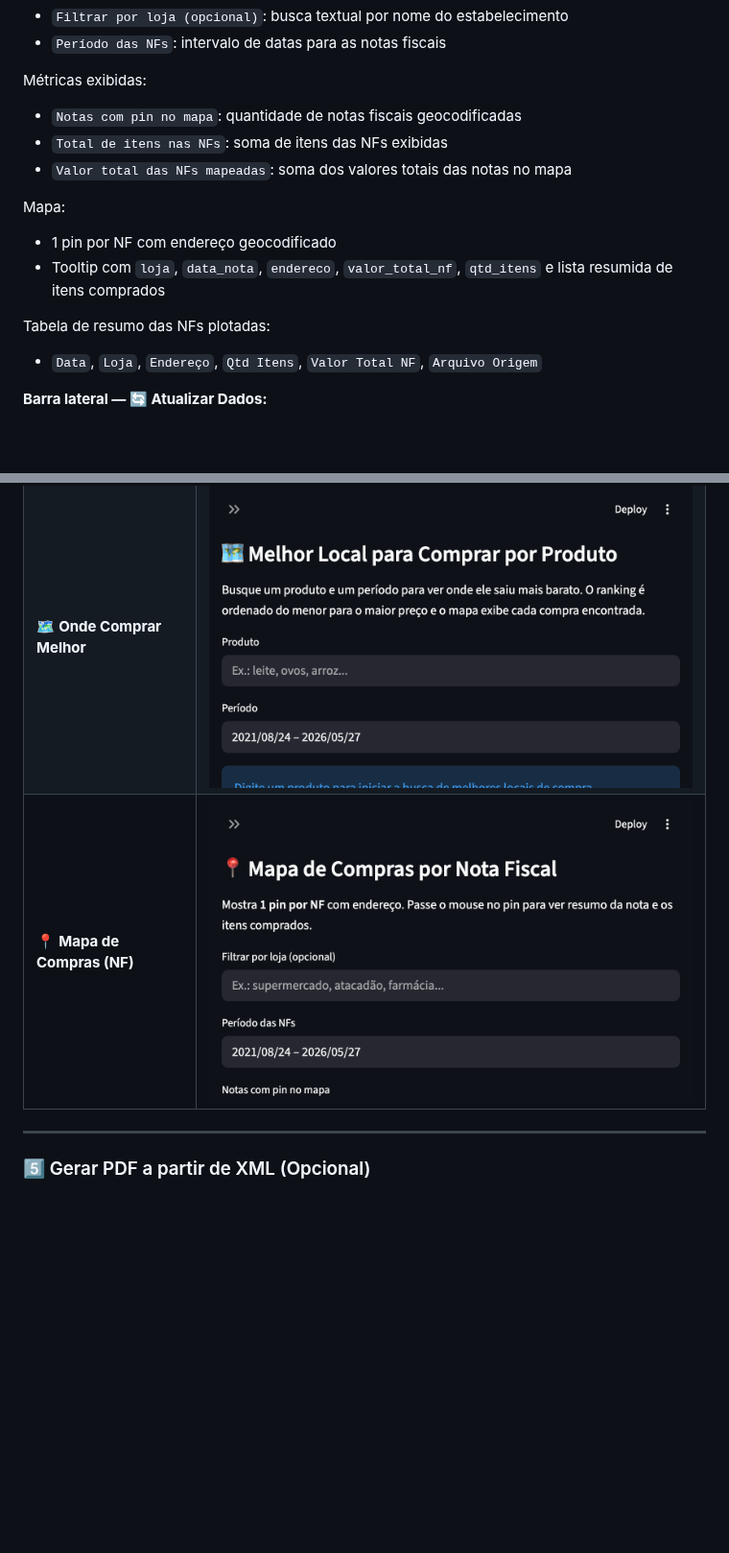
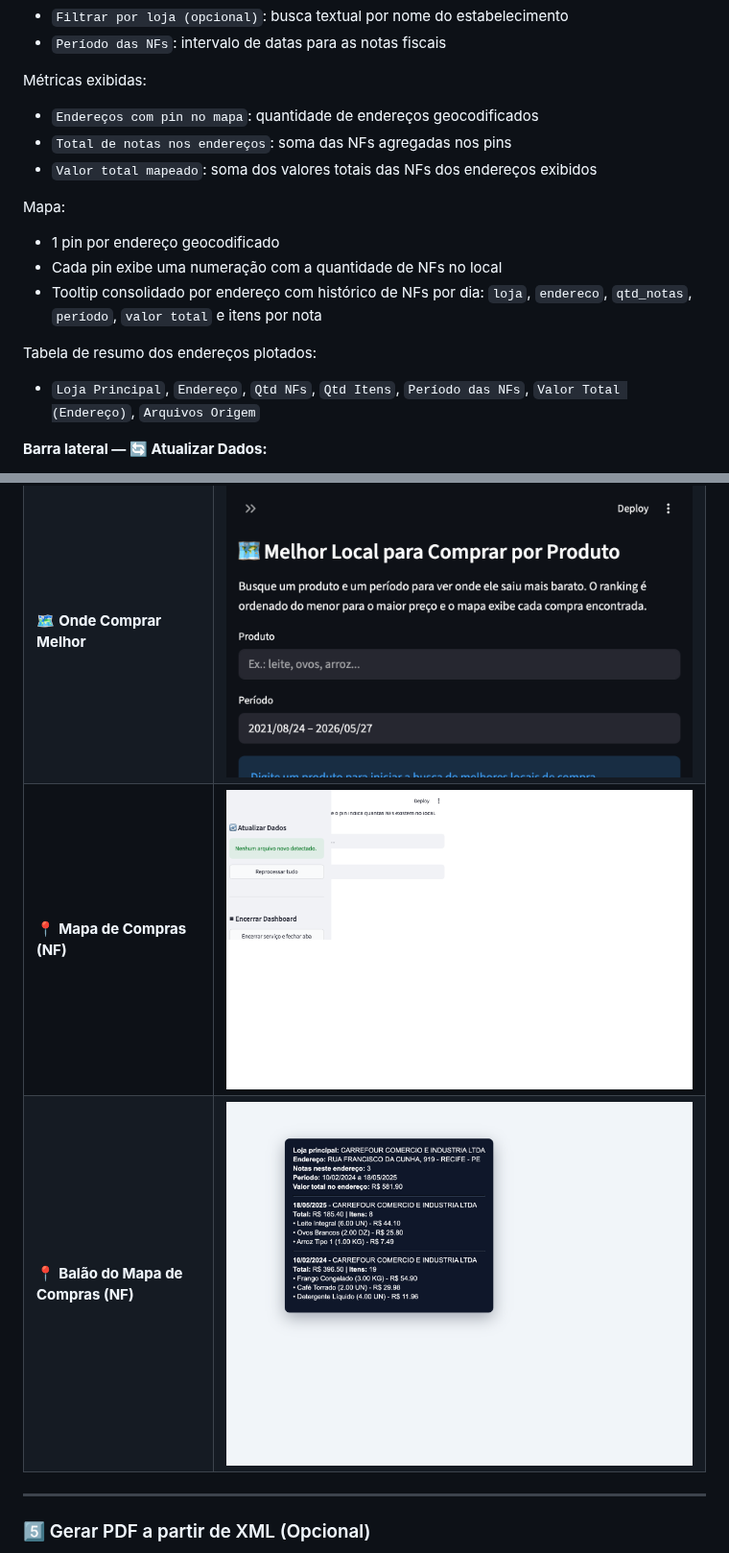
Before and after one commit to PedroPK/ProcessadorCuponsFiscais, a Markdown page: readme.md, 2 parts joined by grey strips. Shown at 96% size. Drawn GitHub-style; pictures changed too: resources/screenshots/tab7_mapa_compras_nf.png, resources/screenshots/tab7_mapa_nf_balao.png (added); blank space fills up the shorter version.

Commit message:
feat: update changelog and documentation for dashboard features, including new tooltip and screenshot
Closes #22

Closes #23

```diff
--- a/readme.md
+++ b/readme.md
@@ -220,16 +220,17 @@ Campos de filtro:
 - `Período das NFs`: intervalo de datas para as notas fiscais
 
 Métricas exibidas:
-- `Notas com pin no mapa`: quantidade de notas fiscais geocodificadas
-- `Total de itens nas NFs`: soma de itens das NFs exibidas
-- `Valor total das NFs mapeadas`: soma dos valores totais das notas no mapa
+- `Endereços com pin no mapa`: quantidade de endereços geocodificados
+- `Total de notas nos endereços`: soma das NFs agregadas nos pins
+- `Valor total mapeado`: soma dos valores totais das NFs dos endereços exibidos
 
 Mapa:
-- 1 pin por NF com endereço geocodificado
-- Tooltip com `loja`, `data_nota`, `endereco`, `valor_total_nf`, `qtd_itens` e lista resumida de itens comprados
+- 1 pin por endereço geocodificado
+- Cada pin exibe uma numeração com a quantidade de NFs no local
+- Tooltip consolidado por endereço com histórico de NFs por dia: `loja`, `endereco`, `qtd_notas`, `período`, `valor total` e itens por nota
 
-Tabela de resumo das NFs plotadas:
-- `Data`, `Loja`, `Endereço`, `Qtd Itens`, `Valor Total NF`, `Arquivo Origem`
+Tabela de resumo dos endereços plotados:
+- `Loja Principal`, `Endereço`, `Qtd NFs`, `Qtd Itens`, `Período das NFs`, `Valor Total (Endereço)`, `Arquivos Origem`
 
 **Barra lateral — 🔄 Atualizar Dados:**
 - Detecta automaticamente arquivos novos em `resources/notas_fiscais/` que ainda não foram processados
@@ -251,6 +252,7 @@ Tabela de resumo das NFs plotadas:
 | 🏆 **Produtos Mais Comprados** | ![Produtos Mais Comprados](resources/screenshots/tab5_produtos_mais_comprados.png) |
 | 🗺️ **Onde Comprar Melhor** | ![Onde Comprar Melhor](resources/screenshots/tab6_onde_comprar_melhor.png) |
 | 📍 **Mapa de Compras (NF)** | ![Mapa de Compras por NF](resources/screenshots/tab7_mapa_compras_nf.png) |
+| 📍 **Balão do Mapa de Compras (NF)** | ![Balão com conteúdo por endereço](resources/screenshots/tab7_mapa_nf_balao.png) |
 
 ---
 
```
Also changed, not shown: CHANGELOG.md (+4 -3 lines), 2 other files.
